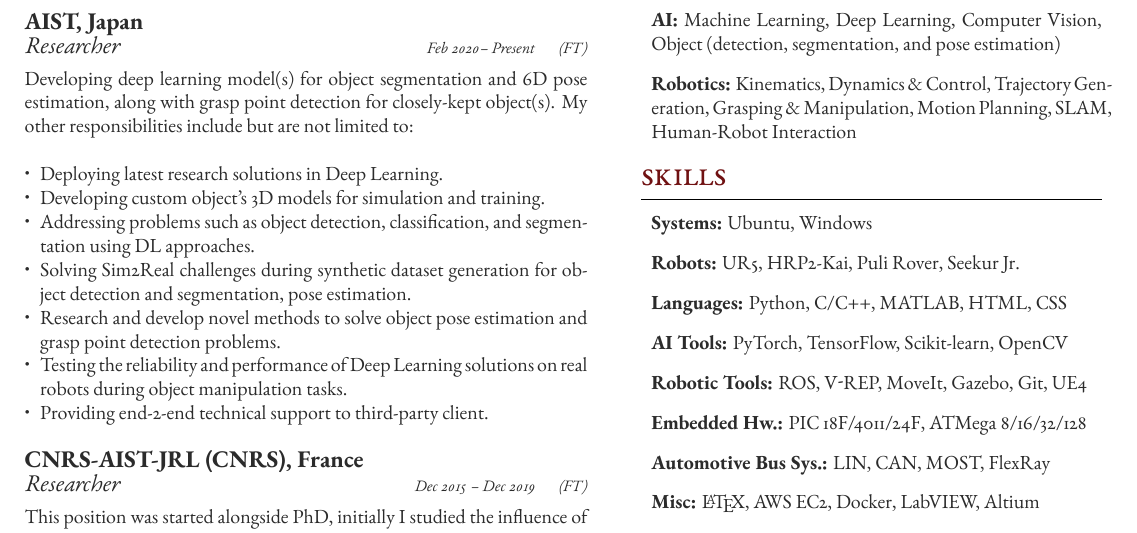
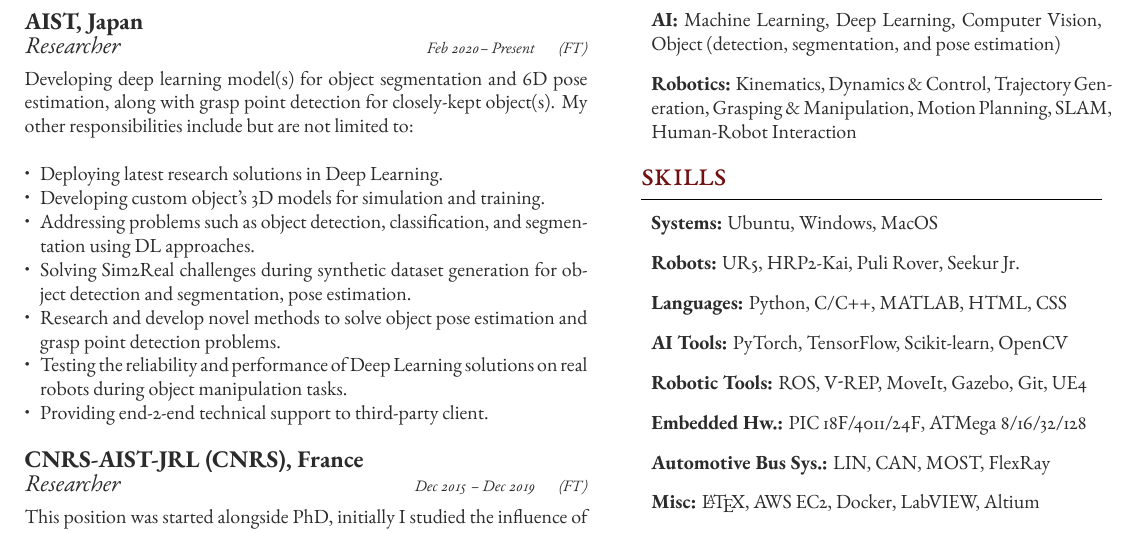
Before and after one commit to avasalya/CV_Vasalya-Ashesh, a LaTeX document (main.tex): part of the page, cut so that both start at the same text. Compiled offline with XeLaTeX.

Commit message:
systems macos

```diff
--- a/main.tex
+++ b/main.tex
@@ -194,7 +194,7 @@
 \section{Skills}
 
 \begin{itemize}[leftmargin=*, topsep=0pt, label={}]
-	\item{\textbf{Systems:} Ubuntu, Windows}
+	\item{\textbf{Systems:} Ubuntu, Windows, MacOS}
 	\item{\textbf{Robots:} UR5, HRP2-Kai, Puli Rover, Seekur Jr.}
 	\item{\textbf{Languages:} Python, C/C++, MATLAB, HTML, CSS}
 	\item{\textbf{AI Tools:} PyTorch, TensorFlow, Scikit-learn, OpenCV} %ONNX
```
Also changed, not shown: CV_Vasalya_Ashesh.pdf.
